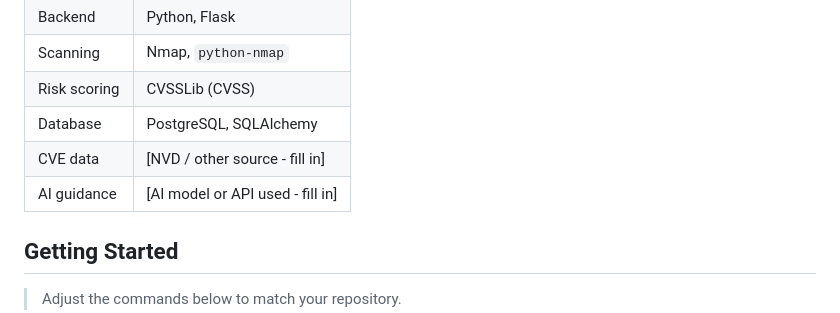
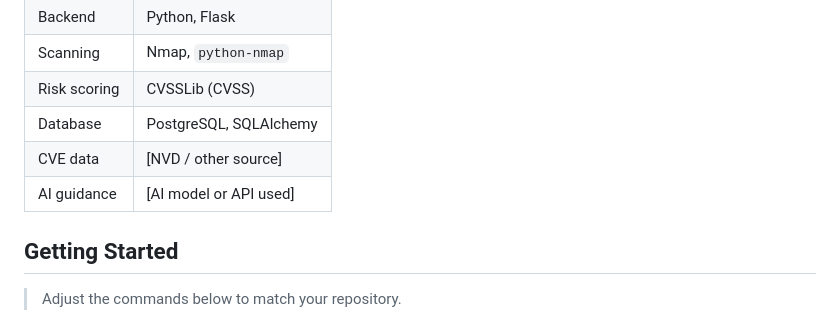
Before and after one commit to Awab-Ahmed-Os/NVS, a Markdown page: README.md, the part around the change. GitHub-like rendering.

Commit message:
Refine CVE data and AI guidance entries in README
Updated placeholders for CVE data and AI guidance in README.

```diff
--- a/README.md
+++ b/README.md
@@ -75,8 +75,8 @@ Checking a network for vulnerabilities by hand means running a scanner, searchin
 | Scanning | Nmap, `python-nmap` |
 | Risk scoring | CVSSLib (CVSS) |
 | Database | PostgreSQL, SQLAlchemy |
-| CVE data | [NVD / other source - fill in] |
-| AI guidance | [AI model or API used - fill in] |
+| CVE data | [NVD / other source] |
+| AI guidance | [AI model or API used] |
 
 ## Getting Started
 
```
